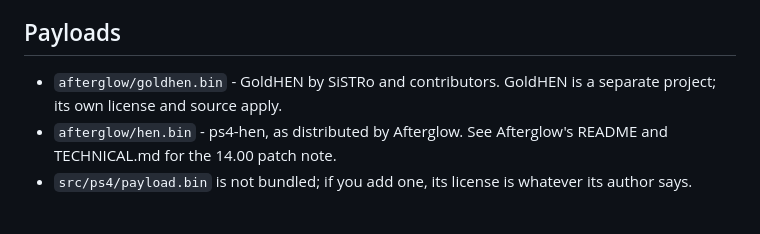
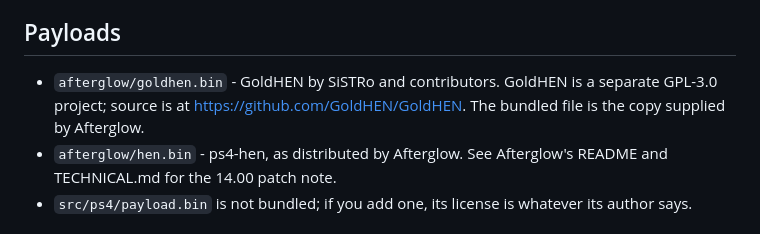
Before and after one commit to odiecay/pwn, a Markdown page: THIRD_PARTY.md, the part around the change. GitHub-like rendering.

```diff
--- a/THIRD_PARTY.md
+++ b/THIRD_PARTY.md
@@ -27,7 +27,8 @@ not the same; keep the notices with the files if you redistribute this folder.
 ## Payloads
 
 - `afterglow/goldhen.bin` - GoldHEN by SiSTRo and contributors. GoldHEN is a
-  separate project; its own license and source apply.
+  separate GPL-3.0 project; source is at https://github.com/GoldHEN/GoldHEN.
+  The bundled file is the copy supplied by Afterglow.
 - `afterglow/hen.bin` - ps4-hen, as distributed by Afterglow. See Afterglow's
   README and TECHNICAL.md for the 14.00 patch note.
 - `src/ps4/payload.bin` is not bundled; if you add one, its license is whatever
```
Also changed, not shown: PAYLOADS.md (added, +55 -0 lines), README.md (+13 -1 lines), screenshots/diagnostics.png (added), screenshots/hub.png (added), screenshots/run-page.png (added), screenshots/self-test.png (added), 8 other files.
